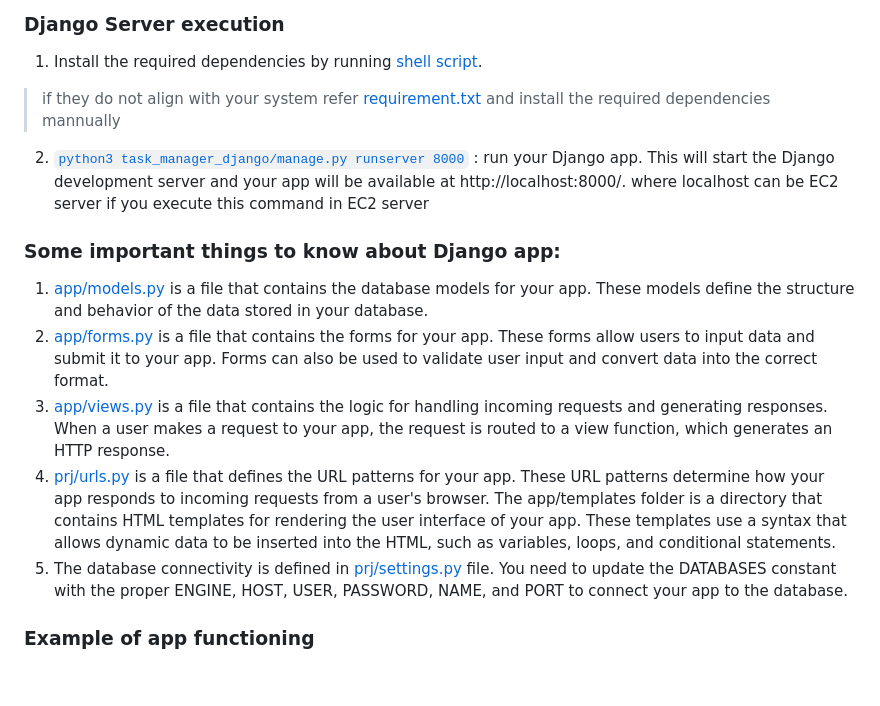
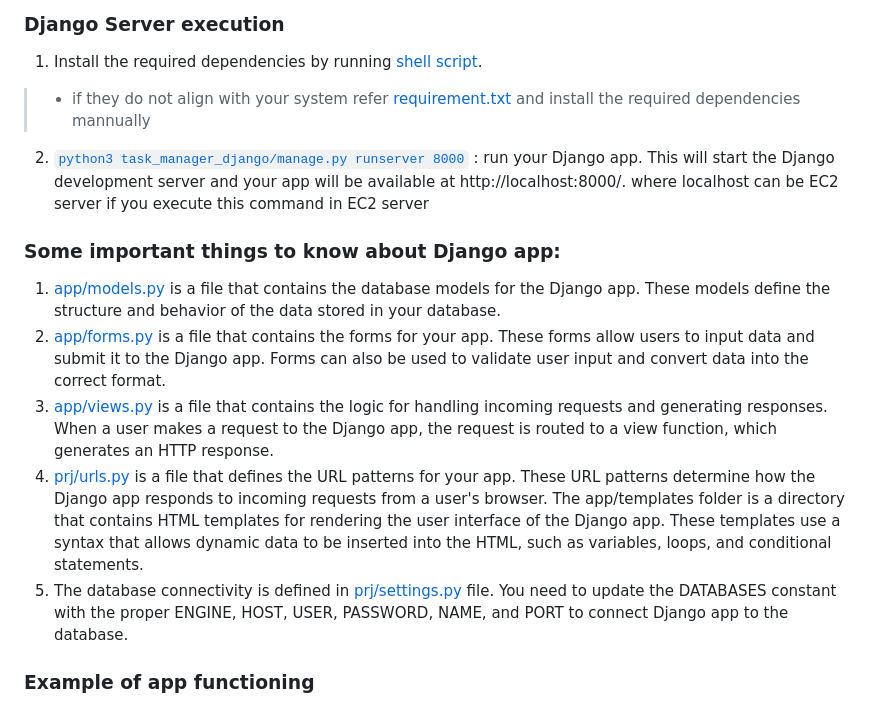
Before and after one commit to divaamahajan/Task-Manager, a Markdown page: README.md, the part around the change. Rendered like a GitHub page; blank space fills up the shorter version.

```diff
--- a/README.md
+++ b/README.md
@@ -36,16 +36,16 @@ To use the task tracker app, you can directly go to the link [Task Tracker App](
 
 ### Django Server execution
 1. Install the required dependencies by running [shell script](https://github.com/divaamahajan/Task-Manager/blob/main/install_requirements.sh).
-> if they do not align with your system refer [requirement.txt](https://github.com/divaamahajan/Task-Manager/blob/main/requirements.txt) and install the required dependencies mannually
+>- if they do not align with your system refer [requirement.txt](https://github.com/divaamahajan/Task-Manager/blob/main/requirements.txt) and install the required dependencies mannually
 2. [`python3 task_manager_django/manage.py runserver 8000`](https://github.com/divaamahajan/Task-Manager/blob/main/task_manager_django/manage.py) :  run your Django app. This will start the Django development server and your app will be available at http://localhost:8000/. where localhost can be EC2 server if you execute this command in EC2 server
 
 ### Some important things to know about Django app:
-1. [app/models.py](https://github.com/divaamahajan/Task-Manager/blob/main/task_manager_django/task_manager_app/models.py) is a file that contains the database models for your app. These models define the structure and behavior of the data stored in your database.
-2. [app/forms.py](https://github.com/divaamahajan/Task-Manager/blob/main/task_manager_django/task_manager_app/forms.py) is a file that contains the forms for your app. These forms allow users to input data and submit it to your app. Forms can also be used to validate user input and convert data into the correct format.
-3. [app/views.py](https://github.com/divaamahajan/Task-Manager/blob/main/task_manager_django/task_manager_app/views.py) is a file that contains the logic for handling incoming requests and generating responses. When a user makes a request to your app, the request is routed to a view function, which generates an HTTP response.
-4. [prj/urls.py](https://github.com/divaamahajan/Task-Manager/blob/main/task_manager_django/task_manager_prj/urls.py) is a file that defines the URL patterns for your app. These URL patterns determine how your app responds to incoming requests from a user's browser.
-The app/templates folder is a directory that contains HTML templates for rendering the user interface of your app. These templates use a syntax that allows dynamic data to be inserted into the HTML, such as variables, loops, and conditional statements.
-5. The database connectivity is defined in [prj/settings.py](https://github.com/divaamahajan/Task-Manager/blob/main/task_manager_django/task_manager_prj/settings.py) file. You need to update the DATABASES constant with the proper ENGINE, HOST, USER, PASSWORD, NAME, and PORT to connect your app to the database.
+1. [app/models.py](https://github.com/divaamahajan/Task-Manager/blob/main/task_manager_django/task_manager_app/models.py) is a file that contains the database models for the Django app. These models define the structure and behavior of the data stored in your database.
+2. [app/forms.py](https://github.com/divaamahajan/Task-Manager/blob/main/task_manager_django/task_manager_app/forms.py) is a file that contains the forms for your app. These forms allow users to input data and submit it to the Django app. Forms can also be used to validate user input and convert data into the correct format.
+3. [app/views.py](https://github.com/divaamahajan/Task-Manager/blob/main/task_manager_django/task_manager_app/views.py) is a file that contains the logic for handling incoming requests and generating responses. When a user makes a request to the Django app, the request is routed to a view function, which generates an HTTP response.
+4. [prj/urls.py](https://github.com/divaamahajan/Task-Manager/blob/main/task_manager_django/task_manager_prj/urls.py) is a file that defines the URL patterns for your app. These URL patterns determine how the Django app responds to incoming requests from a user's browser.
+The app/templates folder is a directory that contains HTML templates for rendering the user interface of the Django app. These templates use a syntax that allows dynamic data to be inserted into the HTML, such as variables, loops, and conditional statements.
+5. The database connectivity is defined in [prj/settings.py](https://github.com/divaamahajan/Task-Manager/blob/main/task_manager_django/task_manager_prj/settings.py) file. You need to update the DATABASES constant with the proper ENGINE, HOST, USER, PASSWORD, NAME, and PORT to connect Django app to the database.
 
 ### Example of app functioning
 By following these steps, our Django app is able to route code from the user view page to the modify task page, retrieve and modify the necessary data from the database, and display the modified data to the user.
```
